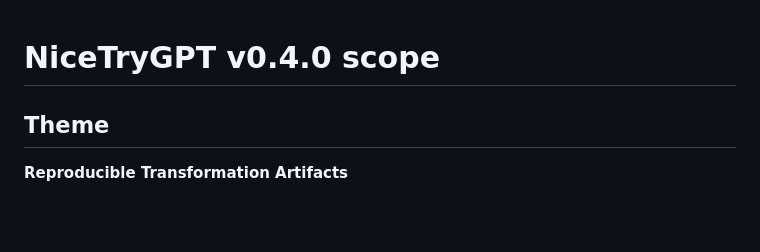
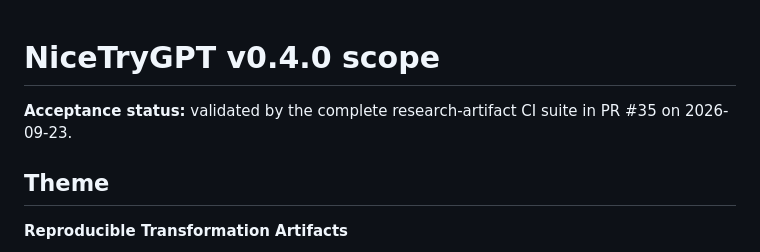
Before and after one commit to aleff-github/NiceTryGPT, a Markdown page: docs/v0.4.0-scope.md, the part around the change. Rendered like a GitHub page; blank space fills up the shorter version.

Commit message:
docs: mark v0.4.0 acceptance criteria validated

```diff
--- a/docs/v0.4.0-scope.md
+++ b/docs/v0.4.0-scope.md
@@ -1,4 +1,6 @@
 # NiceTryGPT v0.4.0 scope
+
+**Acceptance status:** validated by the complete research-artifact CI suite in PR #35 on 2026-09-23.
 
 ## Theme
 
```
Also changed, not shown: ROADMAP.md (+2 -2 lines).
